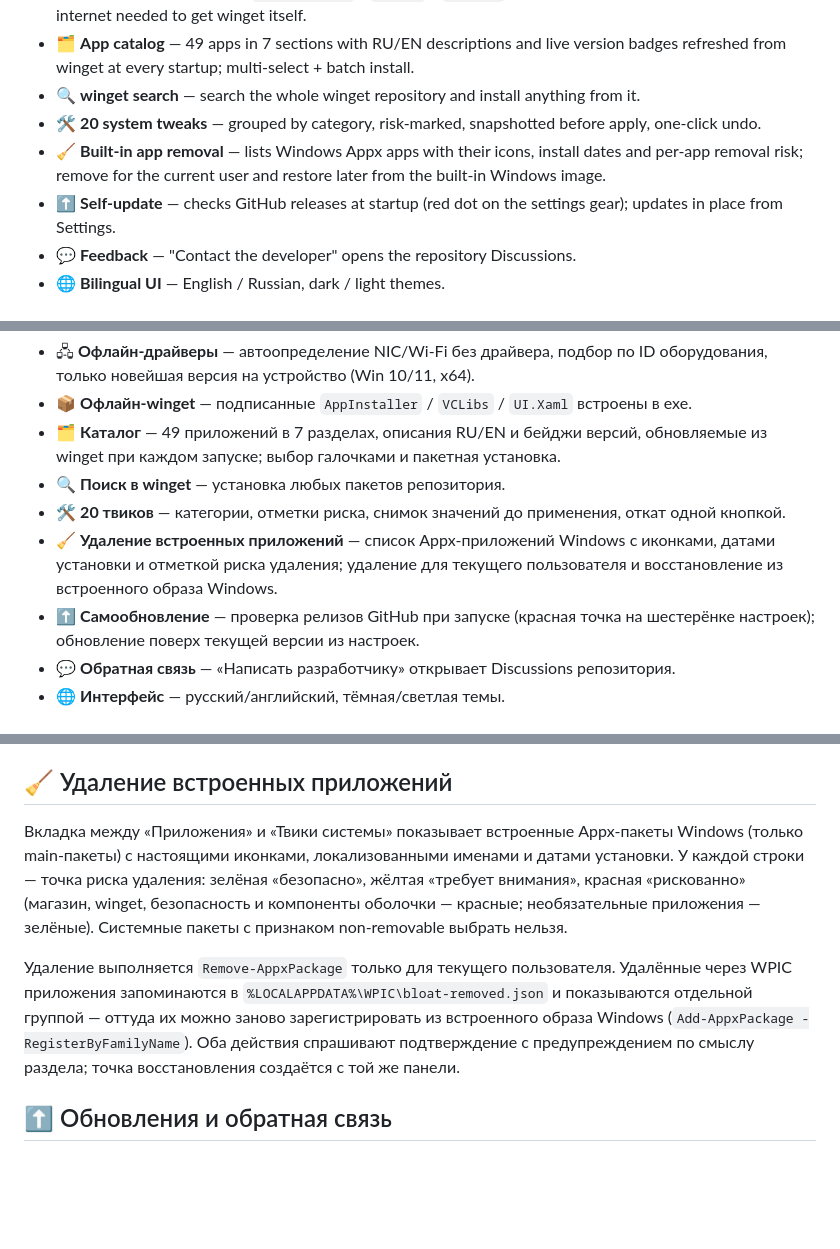
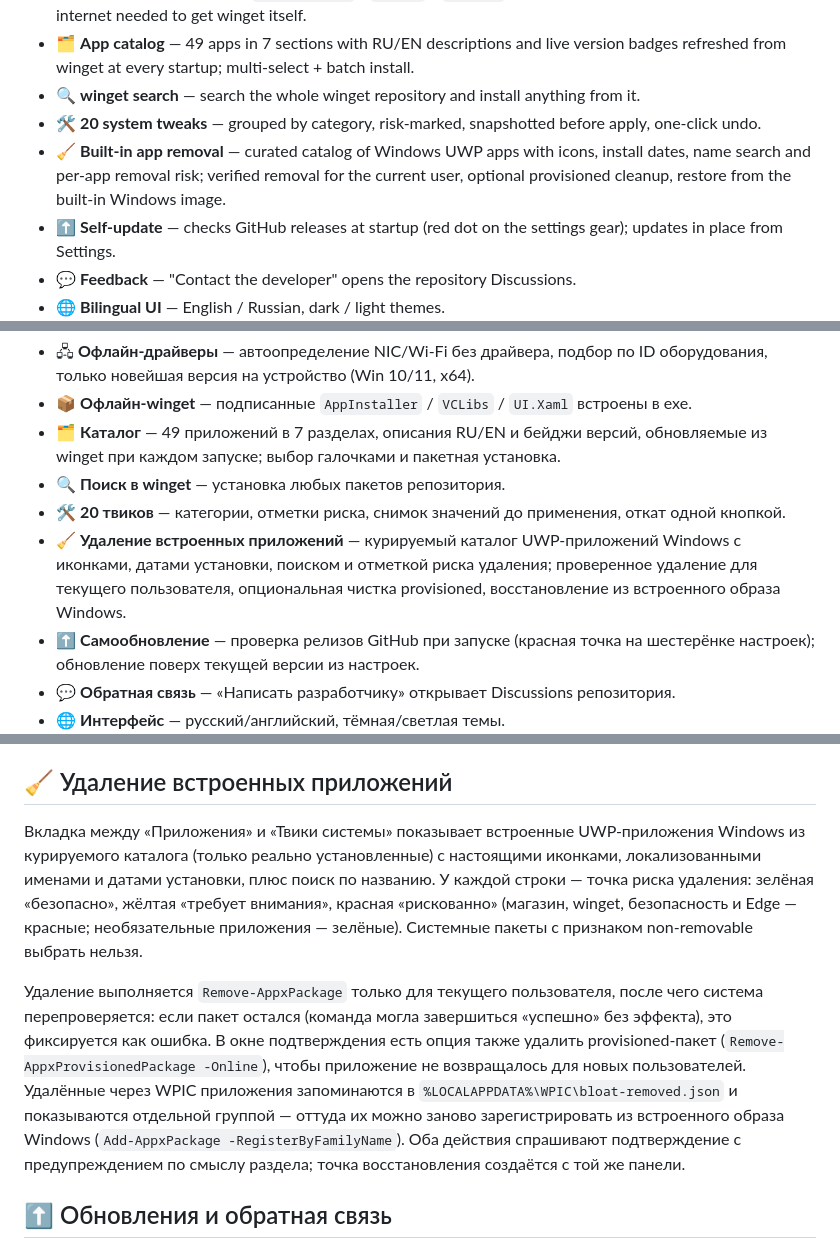
Before and after one commit to denvisss/WPIC, a Markdown page: README.md, 3 parts joined by grey strips. Drawn GitHub-style; blank space fills up the shorter version.

```diff
--- a/README.md
+++ b/README.md
@@ -28,7 +28,7 @@ WPIC is a WPF desktop utility for the first minutes after a clean Windows instal
 - 🗂 **App catalog** — 49 apps in 7 sections with RU/EN descriptions and live version badges refreshed from winget at every startup; multi-select + batch install.
 - 🔍 **winget search** — search the whole winget repository and install anything from it.
 - 🛠 **20 system tweaks** — grouped by category, risk-marked, snapshotted before apply, one-click undo.
-- 🧹 **Built-in app removal** — lists Windows Appx apps with their icons, install dates and per-app removal risk; remove for the current user and restore later from the built-in Windows image.
+- 🧹 **Built-in app removal** — curated catalog of Windows UWP apps with icons, install dates, name search and per-app removal risk; verified removal for the current user, optional provisioned cleanup, restore from the built-in Windows image.
 - ⬆️ **Self-update** — checks GitHub releases at startup (red dot on the settings gear); updates in place from Settings.
 - 💬 **Feedback** — "Contact the developer" opens the repository Discussions.
 - 🌐 **Bilingual UI** — English / Russian, dark / light themes.
@@ -231,7 +231,7 @@ WPIC — утилита (WPF, .NET 8) для первых минут после
 - 🗂 **Каталог** — 49 приложений в 7 разделах, описания RU/EN и бейджи версий, обновляемые из winget при каждом запуске; выбор галочками и пакетная установка.
 - 🔍 **Поиск в winget** — установка любых пакетов репозитория.
 - 🛠 **20 твиков** — категории, отметки риска, снимок значений до применения, откат одной кнопкой.
-- 🧹 **Удаление встроенных приложений** — список Appx-приложений Windows с иконками, датами установки и отметкой риска удаления; удаление для текущего пользователя и восстановление из встроенного образа Windows.
+- 🧹 **Удаление встроенных приложений** — курируемый каталог UWP-приложений Windows с иконками, датами установки, поиском и отметкой риска удаления; проверенное удаление для текущего пользователя, опциональная чистка provisioned, восстановление из встроенного образа Windows.
 - ⬆️ **Самообновление** — проверка релизов GitHub при запуске (красная точка на шестерёнке настроек); обновление поверх текущей версии из настроек.
 - 💬 **Обратная связь** — «Написать разработчику» открывает Discussions репозитория.
 - 🌐 **Интерфейс** — русский/английский, тёмная/светлая темы.
@@ -324,9 +324,9 @@ Zip-варианты содержат тот же exe, что и одноимё
 
 ## 🧹 Удаление встроенных приложений
 
-Вкладка между «Приложения» и «Твики системы» показывает встроенные Appx-пакеты Windows (только main-пакеты) с настоящими иконками, локализованными именами и датами установки. У каждой строки — точка риска удаления: зелёная «безопасно», жёлтая «требует внимания», красная «рискованно» (магазин, winget, безопасность и компоненты оболочки — красные; необязательные приложения — зелёные). Системные пакеты с признаком non-removable выбрать нельзя.
+Вкладка между «Приложения» и «Твики системы» показывает встроенные UWP-приложения Windows из курируемого каталога (только реально установленные) с настоящими иконками, локализованными именами и датами установки, плюс поиск по названию. У каждой строки — точка риска удаления: зелёная «безопасно», жёлтая «требует внимания», красная «рискованно» (магазин, winget, безопасность и Edge — красные; необязательные приложения — зелёные). Системные пакеты с признаком non-removable выбрать нельзя.
 
-Удаление выполняется `Remove-AppxPackage` только для текущего пользователя. Удалённые через WPIC приложения запоминаются в `%LOCALAPPDATA%\WPIC\bloat-removed.json` и показываются отдельной группой — оттуда их можно заново зарегистрировать из встроенного образа Windows (`Add-AppxPackage -RegisterByFamilyName`). Оба действия спрашивают подтверждение с предупреждением по смыслу раздела; точка восстановления создаётся с той же панели.
+Удаление выполняется `Remove-AppxPackage` только для текущего пользователя, после чего система перепроверяется: если пакет остался (команда могла завершиться «успешно» без эффекта), это фиксируется как ошибка. В окне подтверждения есть опция также удалить provisioned-пакет (`Remove-AppxProvisionedPackage -Online`), чтобы приложение не возвращалось для новых пользователей. Удалённые через WPIC приложения запоминаются в `%LOCALAPPDATA%\WPIC\bloat-removed.json` и показываются отдельной группой — оттуда их можно заново зарегистрировать из встроенного образа Windows (`Add-AppxPackage -RegisterByFamilyName`). Оба действия спрашивают подтверждение с предупреждением по смыслу раздела; точка восстановления создаётся с той же панели.
 
 ## ⬆️ Обновления и обратная связь
 
```
Also changed, not shown: other parts of README.md (+2 -2 lines), docs/images/bloat-ru.png, 8 other files.
